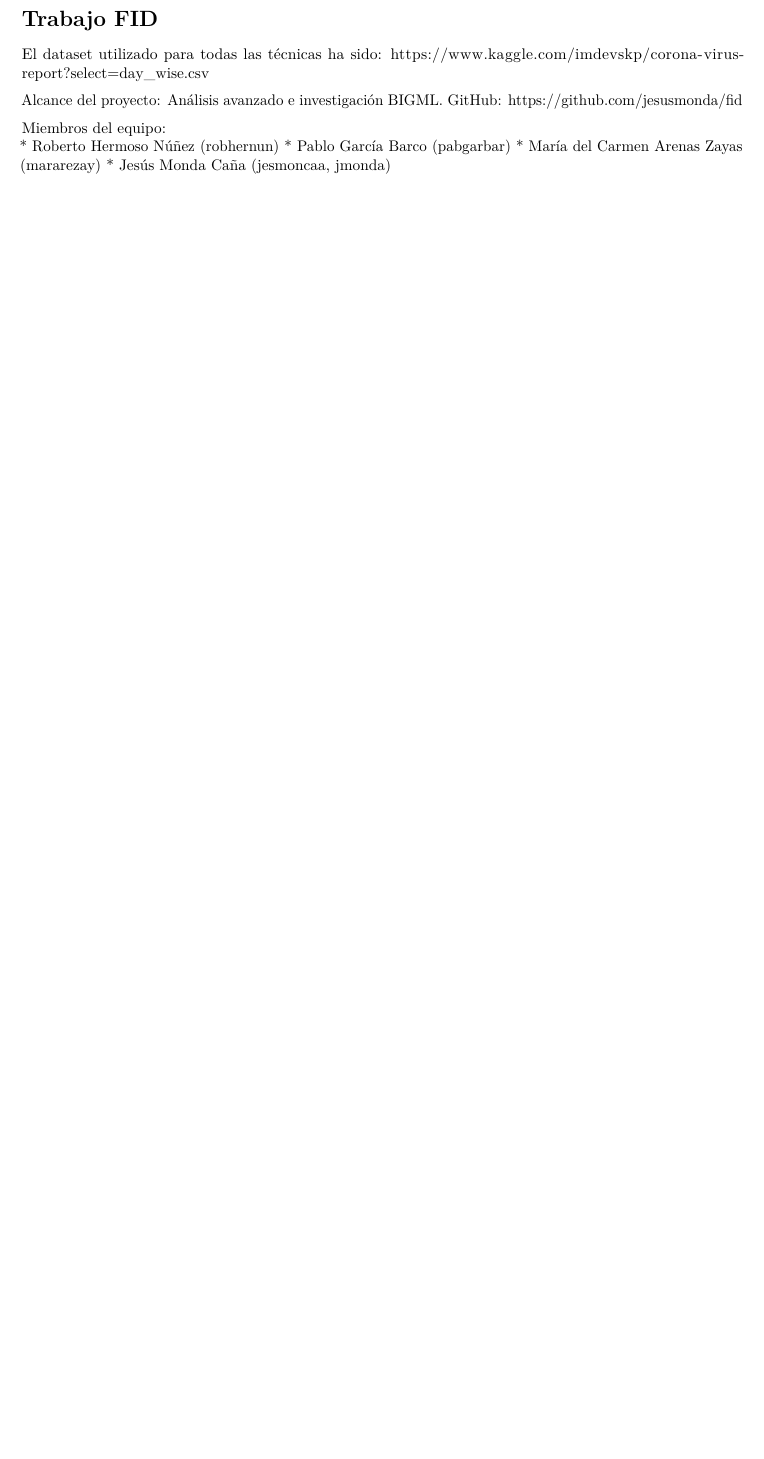
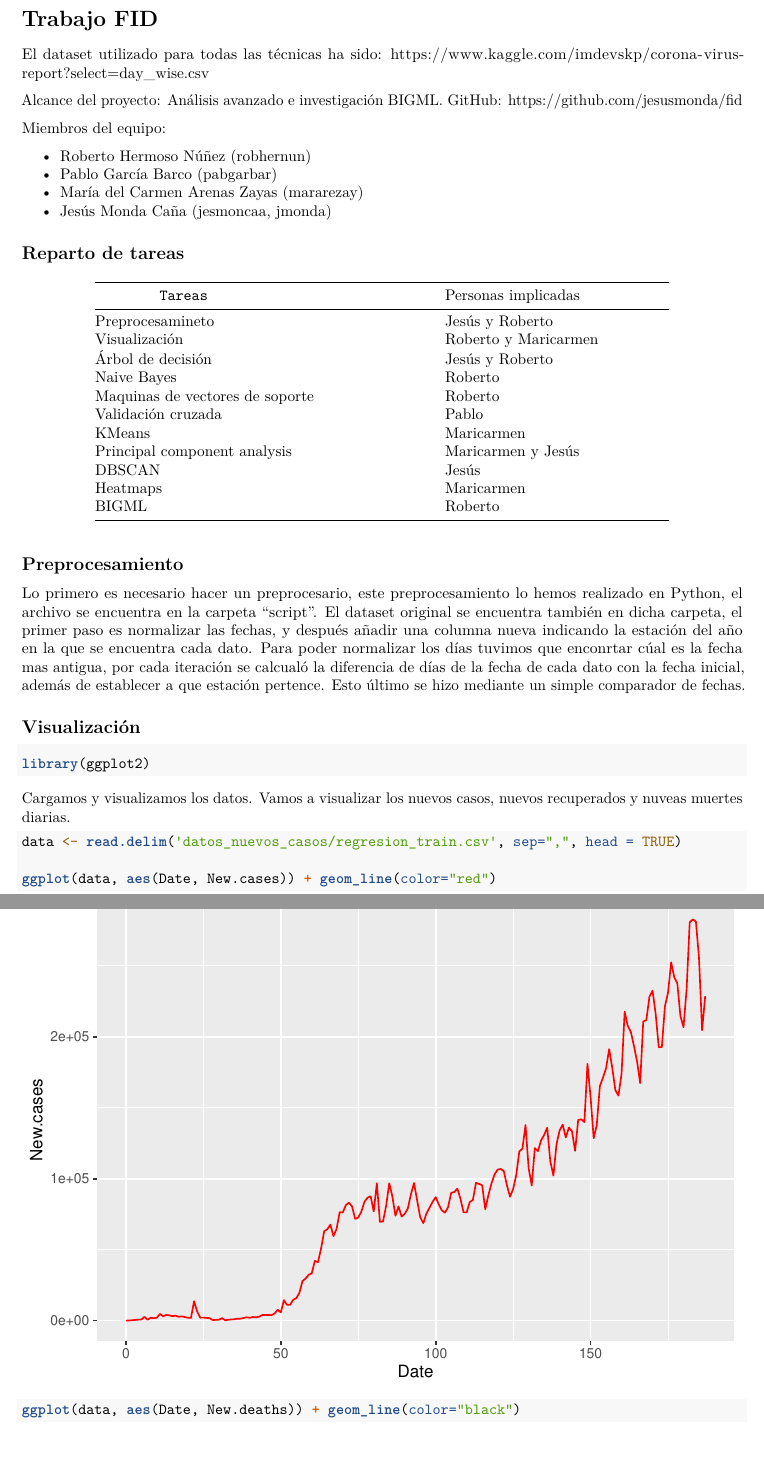
Before and after one commit to jesusmonda/fid, an R Markdown document (trabajo.Rmd): part of page 1 of 20 before the commit and two parts of pages 1 and 2 of 26 after it, the two joined at a grey line, cut so that both start at the same text, the shorter picture padded with empty space. Rendered offline with R 4.5, knitr and Pandoc, then LaTeX, with nearby package versions; code that draws random numbers runs with fixed seeds of ours; some code elsewhere in the file could not run offline.

Commit message:
Reparto de tareas y visualización

````diff
--- a/trabajo.Rmd
+++ b/trabajo.Rmd
@@ -11,7 +11,53 @@
 GitHub: https://github.com/jesusmonda/fid
 
 Miembros del equipo:
+
 * Roberto Hermoso Núñez (robhernun)
 * Pablo García Barco (pabgarbar)
 * María del Carmen Arenas Zayas (mararezay)
 * Jesús Monda Caña (jesmoncaa, jmonda)
+
+## Reparto de tareas
+
++---------------------------------+----------------------+
+|             Tareas              | Personas implicadas  |
++=================================+======================+
+| Preprocesamineto                | Jesús y Roberto      |
++---------------------------------+----------------------+
+| Visualización                   | Roberto y Maricarmen |
++---------------------------------+----------------------+
+| Árbol de decisión               | Jesús y Roberto      |
++---------------------------------+----------------------+
+| Naive Bayes                     | Roberto              |
++---------------------------------+----------------------+
+| Maquinas de vectores de soporte | Roberto              |
++---------------------------------+----------------------+
+| Validación cruzada              | Pablo                |
++---------------------------------+----------------------+
+| KMeans                          | Maricarmen           |
++---------------------------------+----------------------+
+| Principal component analysis    | Maricarmen y Jesús   |
++---------------------------------+----------------------+
+| DBSCAN                          | Jesús                |
++---------------------------------+----------------------+
+| Heatmaps                        | Maricarmen           |
++---------------------------------+----------------------+
+| BIGML                           | Roberto              |
++---------------------------------+----------------------+
+
+## Preprocesamiento
+
+Lo primero es necesario hacer un preprocesario, este preprocesamiento lo hemos realizado en Python, el archivo se encuentra en la carpeta "script". El dataset original se encuentra también en dicha carpeta, el primer paso es normalizar las fechas, y después añadir una columna nueva indicando la estación del año en la que se encuentra cada dato. Para poder normalizar los días tuvimos que enconrtar cúal es la fecha mas antigua, por cada iteración se calcualó la diferencia de días de la fecha de cada dato con la fecha inicial, además de establecer a que estación pertence. Esto último se hizo mediante un simple comparador de fechas.
+
+## Visualización
+
+```{r}
+library(ggplot2)
+```
+
+Cargamos y visualizamos los datos. Vamos a visualizar los nuevos casos, nuevos recuperados y nuveas muertes diarias.
+```{r}
+data <- read.delim('datos_nuevos_casos/regresion_train.csv', sep=",", head = TRUE)
+
+ggplot(data, aes(Date, New.cases)) + geom_line(color="red")
+ggplot(data, aes(Date, New.deaths)) + geom_line(color="black")
````
Also changed, not shown: .RData, trabajo.Rmd (18 more changed lines), 1 other file.
